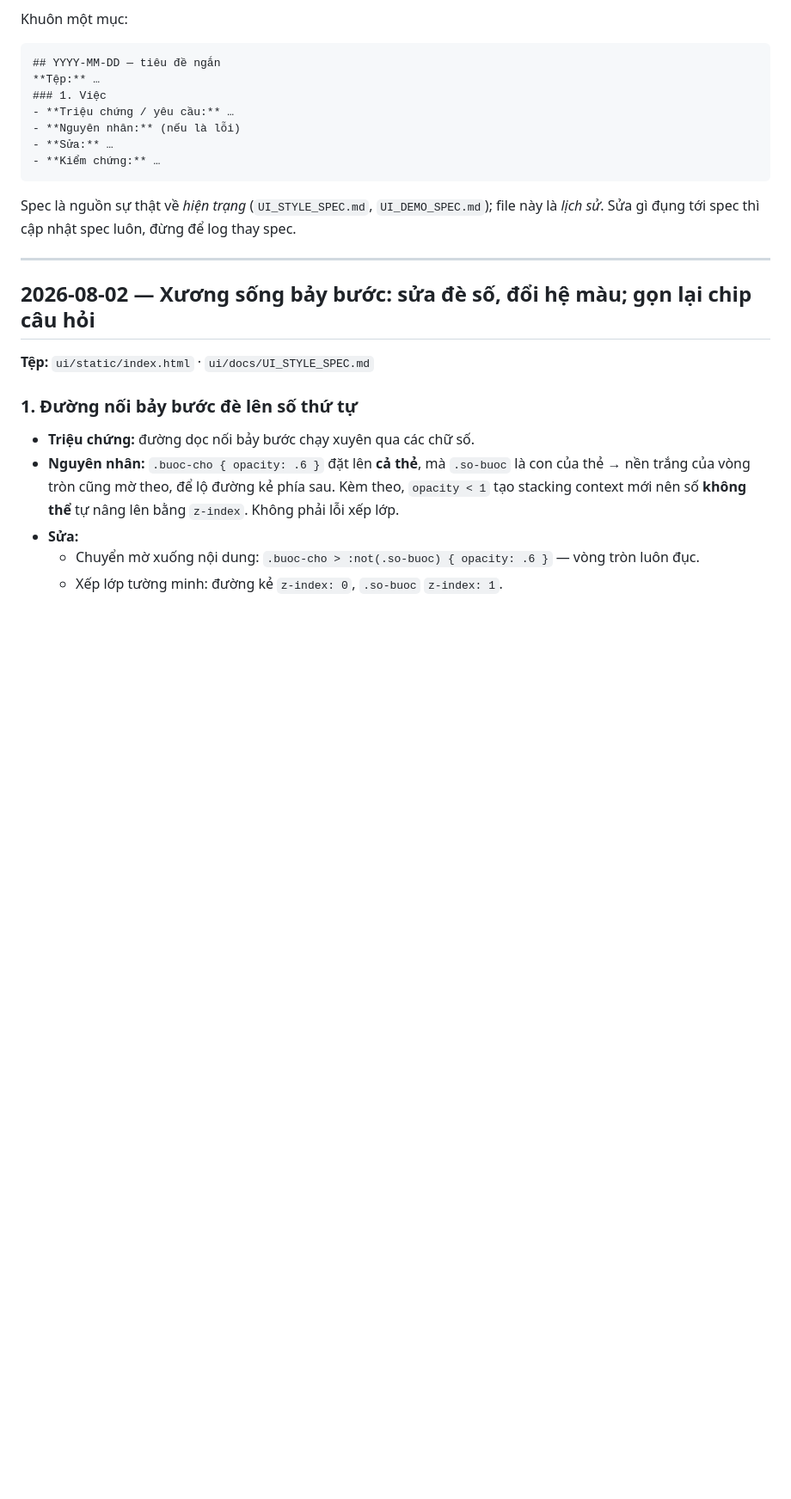
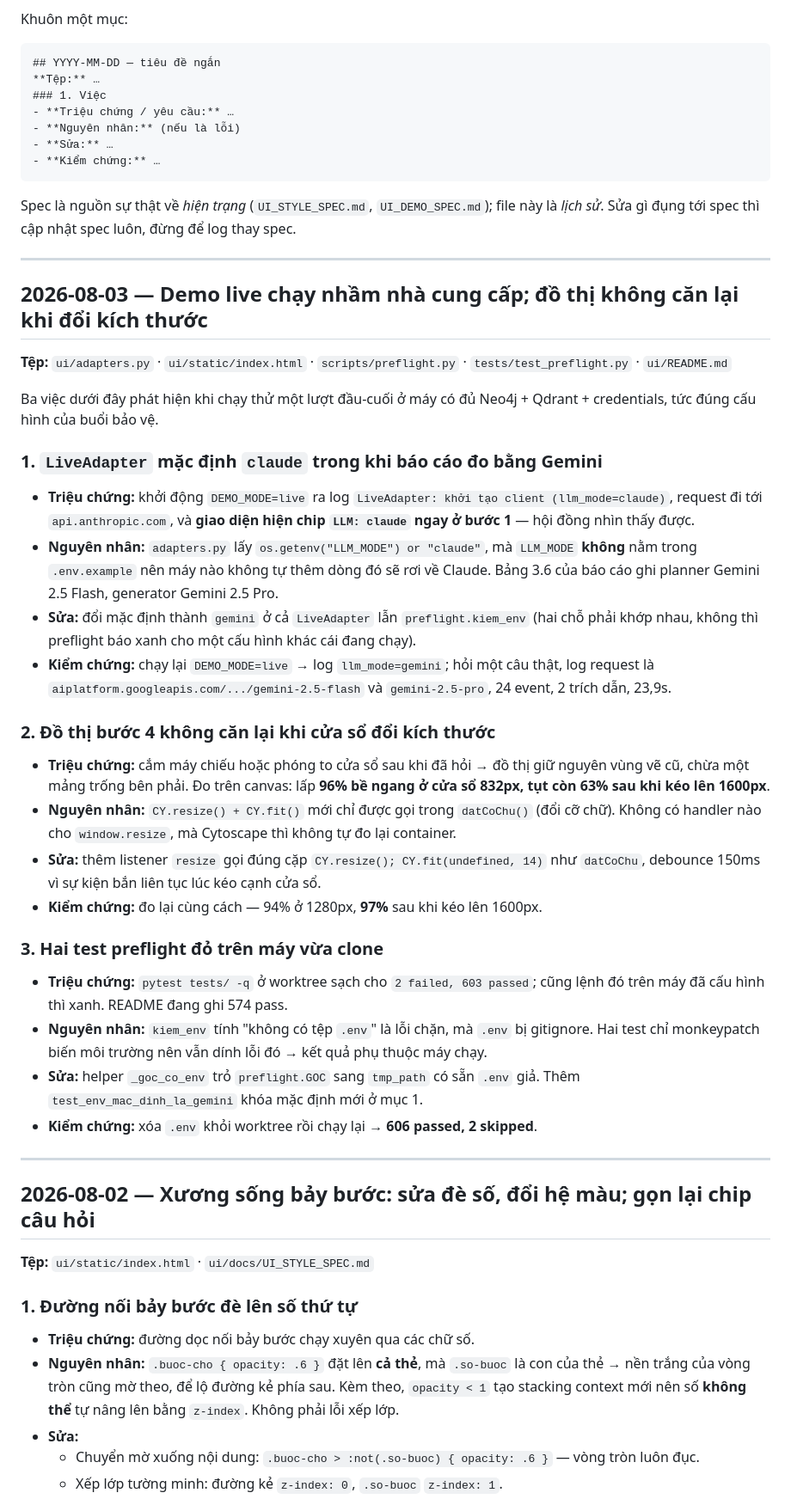
Before and after one commit to tandat-dao/vn-legal-graphrag, a Markdown page: ui/docs/UI_CHANGELOG.md, the part around the change. Shown at 86% size. GitHub-like rendering; blank space fills up the shorter version.

Commit message:
docs(ui): ghi ba mục sửa của phiên 2026-08-03 vào UI_CHANGELOG

```diff
--- a/ui/docs/UI_CHANGELOG.md
+++ b/ui/docs/UI_CHANGELOG.md
@@ -18,6 +18,50 @@ Khuôn một mục:
 
 Spec là nguồn sự thật về *hiện trạng* (`UI_STYLE_SPEC.md`, `UI_DEMO_SPEC.md`); file này là *lịch sử*.
 Sửa gì đụng tới spec thì cập nhật spec luôn, đừng để log thay spec.
+
+---
+
+## 2026-08-03 — Demo live chạy nhầm nhà cung cấp; đồ thị không căn lại khi đổi kích thước
+
+**Tệp:** `ui/adapters.py` · `ui/static/index.html` · `scripts/preflight.py` · `tests/test_preflight.py` · `ui/README.md`
+
+Ba việc dưới đây phát hiện khi chạy thử một lượt đầu-cuối ở máy có đủ Neo4j + Qdrant +
+credentials, tức đúng cấu hình của buổi bảo vệ.
+
+### 1. `LiveAdapter` mặc định `claude` trong khi báo cáo đo bằng Gemini
+
+- **Triệu chứng:** khởi động `DEMO_MODE=live` ra log `LiveAdapter: khởi tạo client
+  (llm_mode=claude)`, request đi tới `api.anthropic.com`, và **giao diện hiện chip
+  `LLM: claude` ngay ở bước 1** — hội đồng nhìn thấy được.
+- **Nguyên nhân:** `adapters.py` lấy `os.getenv("LLM_MODE") or "claude"`, mà `LLM_MODE`
+  **không** nằm trong `.env.example` nên máy nào không tự thêm dòng đó sẽ rơi về Claude.
+  Bảng 3.6 của báo cáo ghi planner Gemini 2.5 Flash, generator Gemini 2.5 Pro.
+- **Sửa:** đổi mặc định thành `gemini` ở cả `LiveAdapter` lẫn `preflight.kiem_env` (hai chỗ
+  phải khớp nhau, không thì preflight báo xanh cho một cấu hình khác cái đang chạy).
+- **Kiểm chứng:** chạy lại `DEMO_MODE=live` → log `llm_mode=gemini`; hỏi một câu thật, log
+  request là `aiplatform.googleapis.com/.../gemini-2.5-flash` và `gemini-2.5-pro`, 24 event,
+  2 trích dẫn, 23,9s.
+
+### 2. Đồ thị bước 4 không căn lại khi cửa sổ đổi kích thước
+
+- **Triệu chứng:** cắm máy chiếu hoặc phóng to cửa sổ sau khi đã hỏi → đồ thị giữ nguyên vùng
+  vẽ cũ, chừa một mảng trống bên phải. Đo trên canvas: lấp **96% bề ngang ở cửa sổ 832px,
+  tụt còn 63% sau khi kéo lên 1600px**.
+- **Nguyên nhân:** `CY.resize() + CY.fit()` mới chỉ được gọi trong `datCoChu()` (đổi cỡ chữ).
+  Không có handler nào cho `window.resize`, mà Cytoscape thì không tự đo lại container.
+- **Sửa:** thêm listener `resize` gọi đúng cặp `CY.resize(); CY.fit(undefined, 14)` như
+  `datCoChu`, debounce 150ms vì sự kiện bắn liên tục lúc kéo cạnh cửa sổ.
+- **Kiểm chứng:** đo lại cùng cách — 94% ở 1280px, **97%** sau khi kéo lên 1600px.
+
+### 3. Hai test preflight đỏ trên máy vừa clone
+
+- **Triệu chứng:** `pytest tests/ -q` ở worktree sạch cho `2 failed, 603 passed`; cũng lệnh đó
+  trên máy đã cấu hình thì xanh. README đang ghi 574 pass.
+- **Nguyên nhân:** `kiem_env` tính "không có tệp `.env`" là lỗi chặn, mà `.env` bị gitignore.
+  Hai test chỉ monkeypatch biến môi trường nên vẫn dính lỗi đó → kết quả phụ thuộc máy chạy.
+- **Sửa:** helper `_goc_co_env` trỏ `preflight.GOC` sang `tmp_path` có sẵn `.env` giả. Thêm
+  `test_env_mac_dinh_la_gemini` khóa mặc định mới ở mục 1.
+- **Kiểm chứng:** xóa `.env` khỏi worktree rồi chạy lại → **606 passed, 2 skipped**.
 
 ---
 
```
